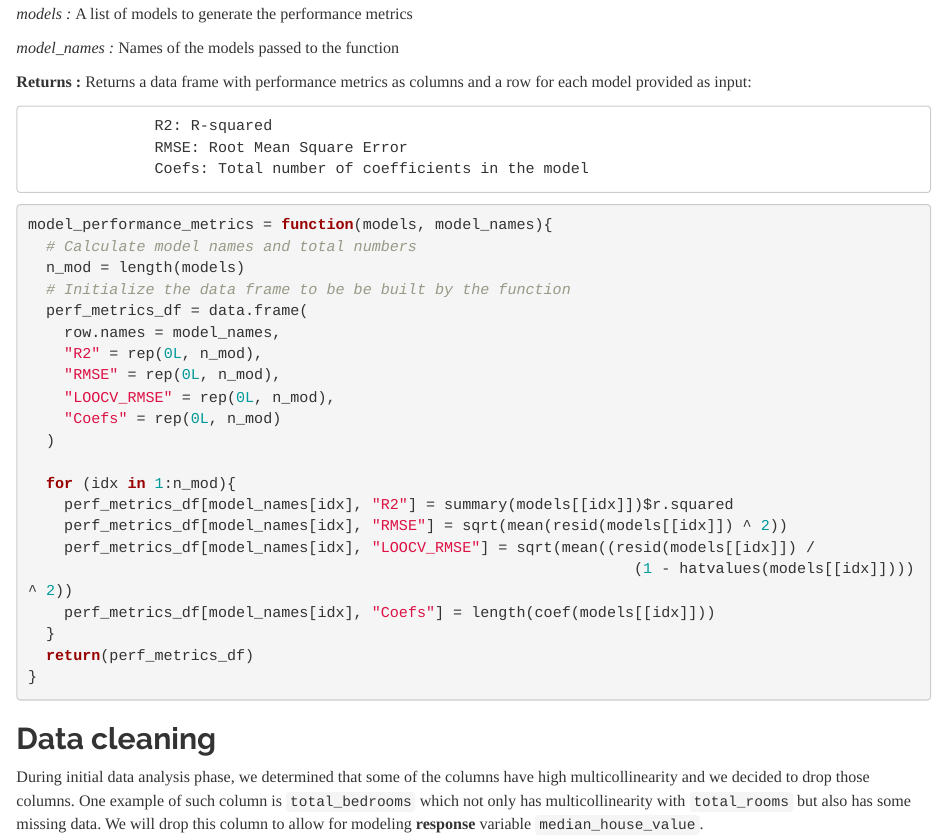
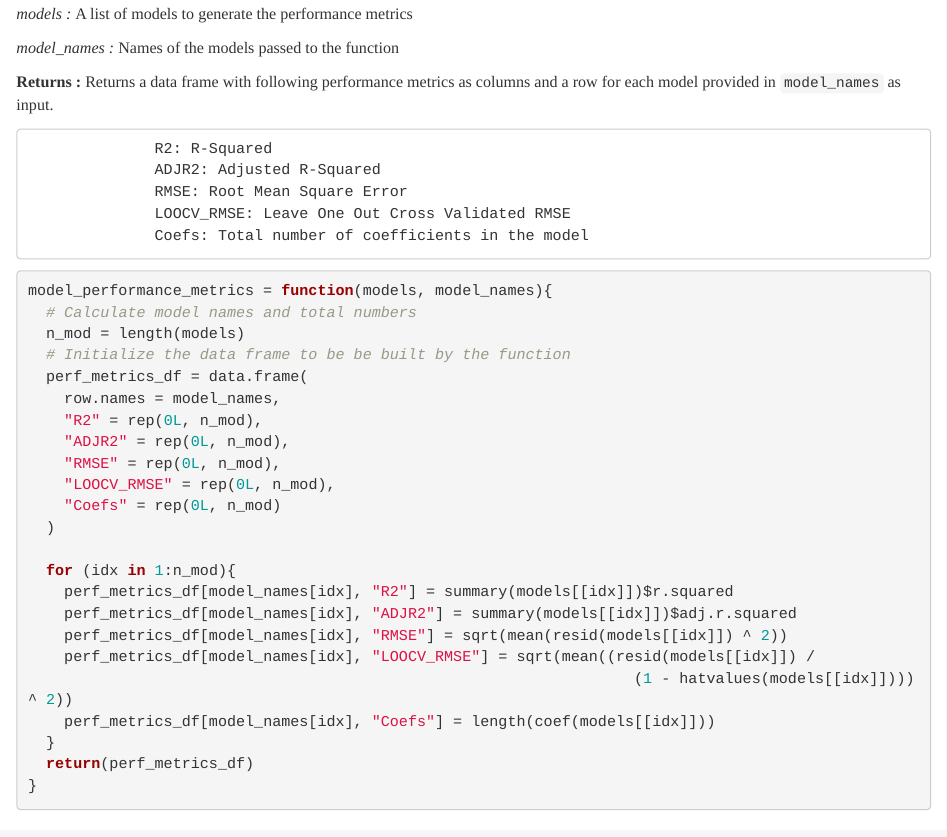
Before and after one commit to katldewitt/house_price_prediction, an R Markdown document (200_Final_Report/104_sthakur5_modeling.Rmd): the page in a window 1100 px wide, from 800 px down. The pictures show the output file 200_Final_Report/104_sthakur5_modeling.html that the author committed with the source, opened offline.

Commit message:
More adjustments to Performance Metrics Function

````diff
--- a/200_Final_Report/104_sthakur5_modeling.Rmd
+++ b/200_Final_Report/104_sthakur5_modeling.Rmd
@@ -52,10 +52,13 @@ cahoudta_model_names = vector("character", length = n_models)
 
 *model_names : * Names of the models passed to the function
 
-**Returns    : ** Returns a data frame with performance metrics as columns and a row for each model provided as input:
+**Returns    : ** Returns a data frame with following performance metrics as columns and a row for each model
+                  provided in `model_names` as input.
 
-                  R2: R-squared
+                  R2: R-Squared
+                  ADJR2: Adjusted R-Squared
                   RMSE: Root Mean Square Error
+                  LOOCV_RMSE: Leave One Out Cross Validated RMSE
                   Coefs: Total number of coefficients in the model
 ```{r}
 model_performance_metrics = function(models, model_names){
@@ -65,6 +68,7 @@ model_performance_metrics = function(models, model_names){
   perf_metrics_df = data.frame(
     row.names = model_names,
     "R2" = rep(0L, n_mod),
+    "ADJR2" = rep(0L, n_mod),
     "RMSE" = rep(0L, n_mod),
     "LOOCV_RMSE" = rep(0L, n_mod),
     "Coefs" = rep(0L, n_mod)
@@ -72,6 +76,7 @@ model_performance_metrics = function(models, model_names){
 
   for (idx in 1:n_mod){
     perf_metrics_df[model_names[idx], "R2"] = summary(models[[idx]])$r.squared
+    perf_metrics_df[model_names[idx], "ADJR2"] = summary(models[[idx]])$adj.r.squared
     perf_metrics_df[model_names[idx], "RMSE"] = sqrt(mean(resid(models[[idx]]) ^ 2))
     perf_metrics_df[model_names[idx], "LOOCV_RMSE"] = sqrt(mean((resid(models[[idx]]) /
                                                                    (1 - hatvalues(models[[idx]]))) ^ 2))
````
Also changed, not shown: 200_Final_Report/104_sthakur5_modeling.html, 200_Final_Report/104_sthakur5_modeling.Rmd (2 more changed lines).
